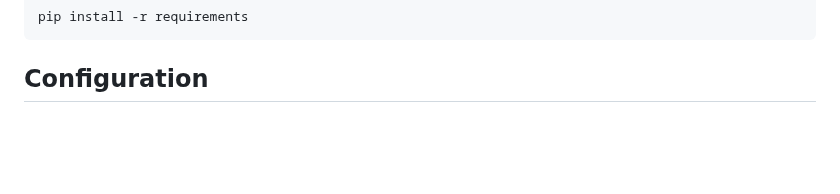
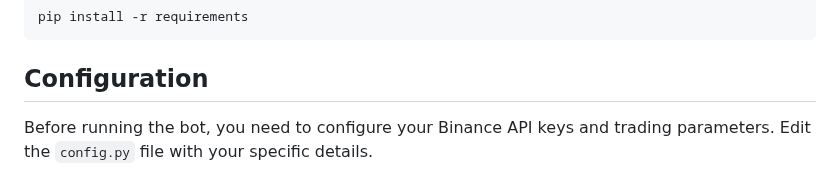
Before and after one commit to medhinibr/Binance-Trade-Bot, a Markdown page: Readme.md, the part around the change. GitHub-like rendering; blank space fills up the shorter version.

````diff
--- a/Readme.md
+++ b/Readme.md
@@ -85,3 +85,5 @@ pip install -r requirements
 ```
 
 ## Configuration
+
+Before running the bot, you need to configure your Binance API keys and trading parameters. Edit the `config.py` file with your specific details.
````
